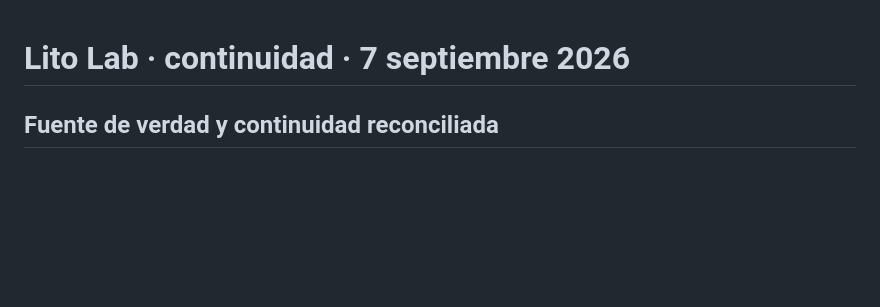
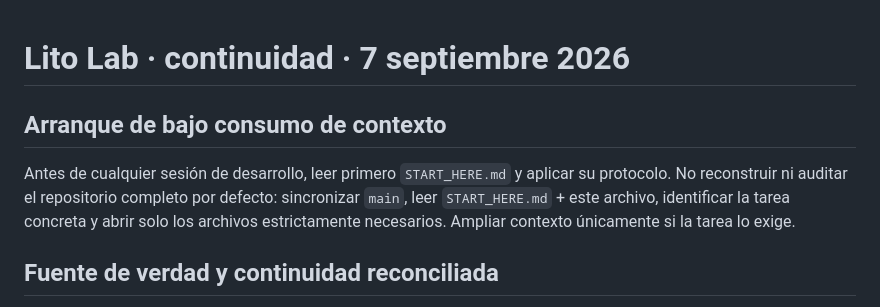
Before and after one commit to BlavionTeam/lito-lab, a Markdown page: CONTINUAR.md, the part around the change. Drawn GitHub-style; blank space fills up the shorter version.

Commit message:
docs: reference low-context startup protocol

```diff
--- a/CONTINUAR.md
+++ b/CONTINUAR.md
@@ -1,4 +1,8 @@
 # Lito Lab · continuidad · 7 septiembre 2026
+
+## Arranque de bajo consumo de contexto
+
+Antes de cualquier sesión de desarrollo, leer primero `START_HERE.md` y aplicar su protocolo. No reconstruir ni auditar el repositorio completo por defecto: sincronizar `main`, leer `START_HERE.md` + este archivo, identificar la tarea concreta y abrir solo los archivos estrictamente necesarios. Ampliar contexto únicamente si la tarea lo exige.
 
 ## Fuente de verdad y continuidad reconciliada
 
```
